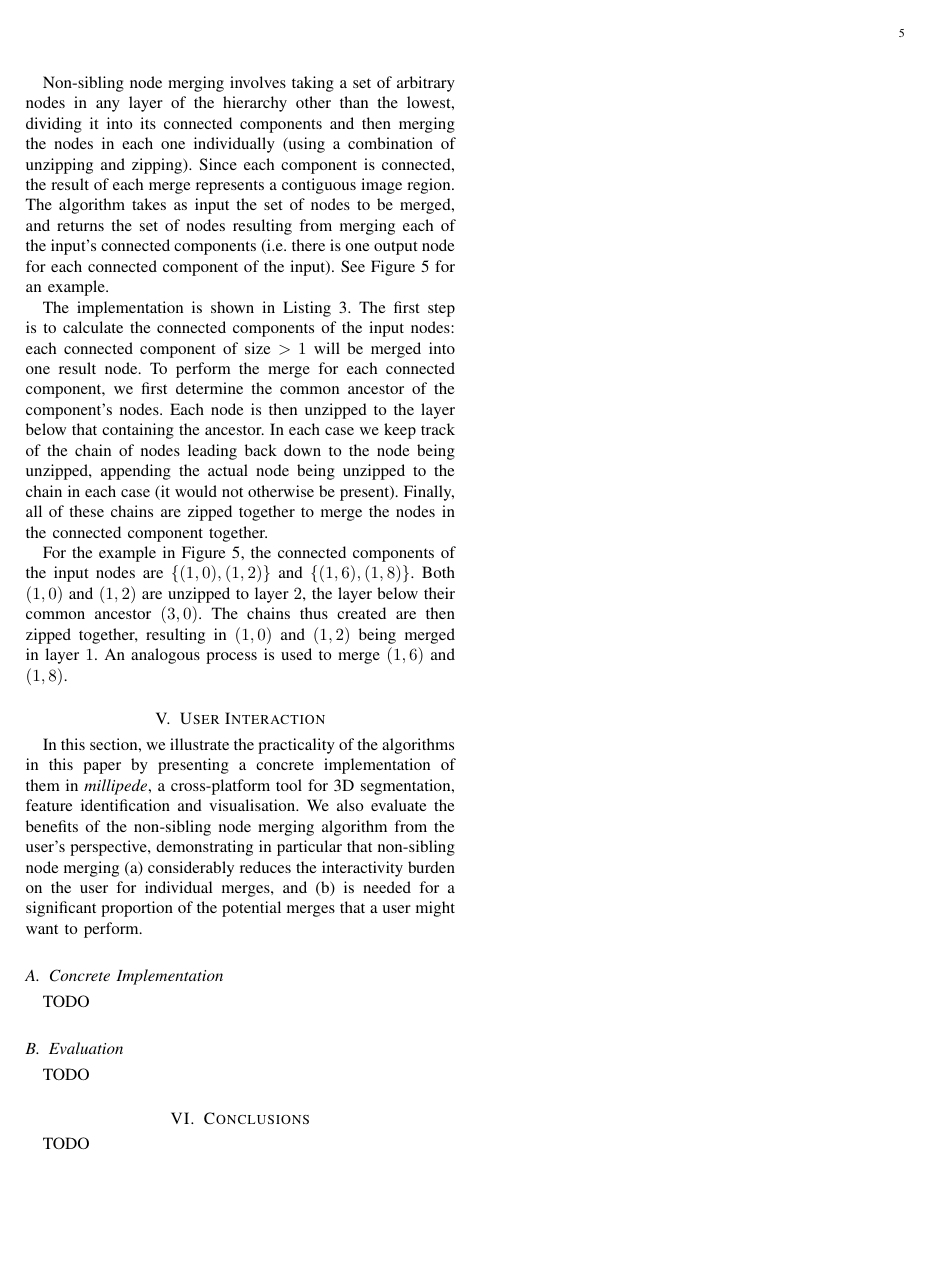
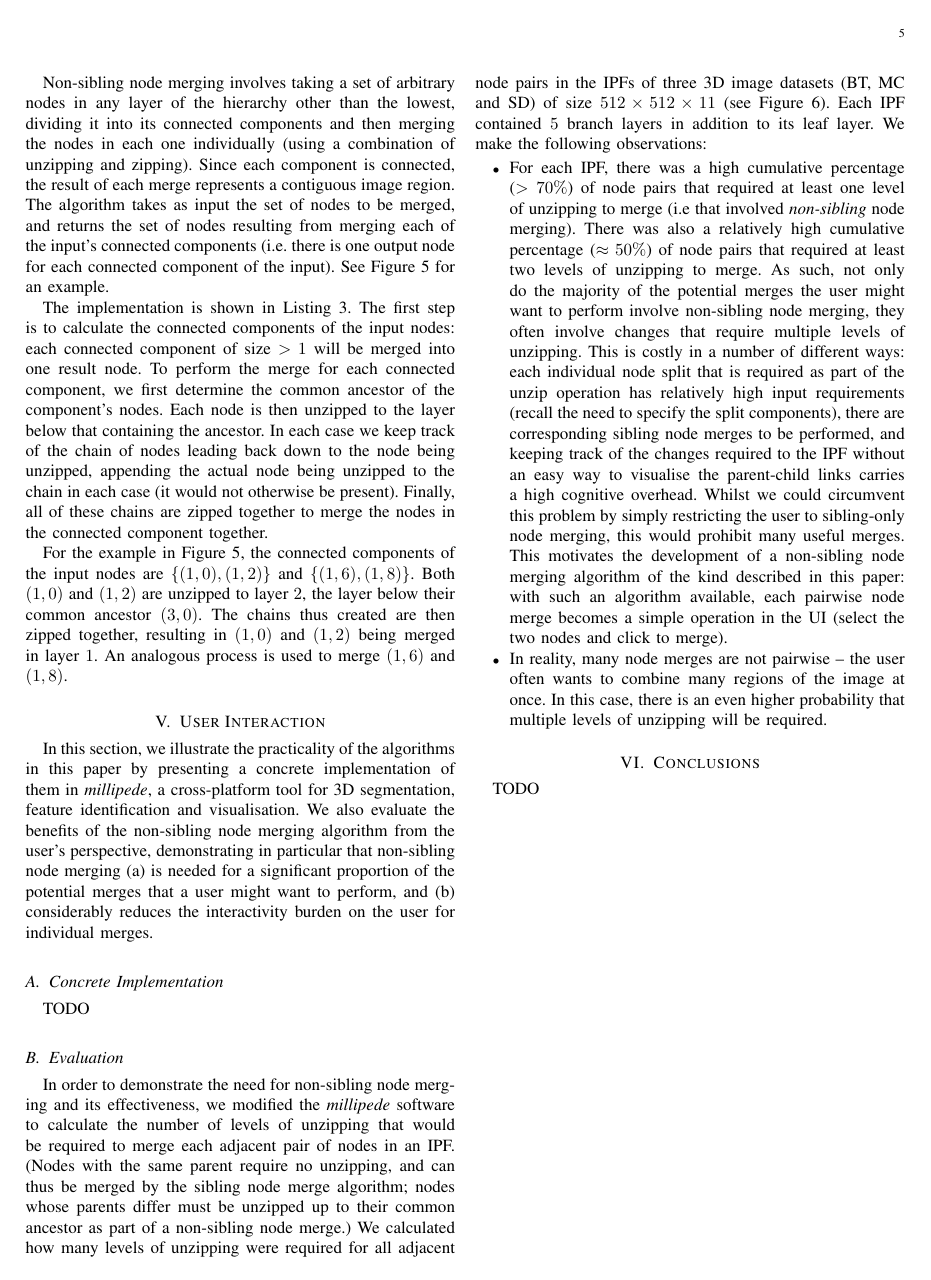
Before and after one commit to sgolodetz/ipfjournalpaper, a LaTeX paper (ipfjournalpaper.tex): page 5 of 9. Compiled offline with pdfLaTeX.

Commit message:
Write a first draft of the Evaluation section.

```diff
--- a/ipfjournalpaper.tex
+++ b/ipfjournalpaper.tex
@@ -388,7 +388,26 @@ TODO
 \stufigexx{width=.6\linewidth}{pairwisenodemerges.png}{The percentages of pairwise merges of nodes in various IPFs (all with $5$ branch layers) that require different levels of unzipping (see \S\ref{subsec:ui-evaluation}).}{fig:pairwisenodemerges}{p}
 %---
 
-TODO
+In order to demonstrate the need for non-sibling node merging and its effectiveness, we modified the \emph{millipede} software to calculate the number of levels of unzipping that would be required to merge each adjacent pair of nodes in an IPF. (Nodes with the same parent require no unzipping, and can thus be merged by the sibling node merge algorithm; nodes whose parents differ must be unzipped up to their common ancestor as part of a non-sibling node merge.) We calculated how many levels of unzipping were required for all adjacent node pairs in the IPFs of three 3D image datasets (BT, MC and SD) of size $512 \times 512 \times 11$ (see Figure~\ref{fig:pairwisenodemerges}). Each IPF contained $5$ branch layers in addition to its leaf layer. We make the following observations:
+%
+\begin{itemize}
+\item For each IPF, there was a high cumulative percentage ($> 70\%$) of node pairs that required at least one level of unzipping to merge (i.e~that involved \emph{non-sibling} node merging). There was also a relatively high cumulative percentage ($\approx 50\%$) of node pairs that required at least two levels of unzipping to merge. As such, not only do the majority of the potential merges the user might want to perform involve non-sibling node merging, they often involve changes that require multiple levels of unzipping. This is costly in a number of different ways: each individual node split that is required as part of the unzip operation has relatively high input requirements (recall the need to specify the split components), there are corresponding sibling node merges to be performed, and keeping track of the changes required to the IPF without an easy way to visualise the parent-child links carries a high cognitive overhead. Whilst we could circumvent this problem by simply restricting the user to sibling-only node merging, this would prohibit many useful merges. This motivates the development of a non-sibling node merging algorithm of the kind described in this paper: with such an algorithm available, each pairwise node merge becomes a simple operation in the UI (select the two nodes and click to merge).
+
+\item In reality, many node merges are not pairwise -- the user often wants to combine many regions of the image at once. In this case, there is an even higher probability that multiple levels of unzipping will be required.
+
+%To see why, let $P(n_1,...,n_k)$ be the probability that merging nodes $n_1,...,n_k$ will involve at least two levels of unzipping. Then (from the data) $P(n_i,n_j) \approx \frac{1}{2}$, and based on an assumption of independence:
+%
+%\[
+%P(n_1,...,n_k) = 1 - \frac{1}{2}^{{}^kC_2}
+%\]
+%
+%To see why, take the probability that the merge of two arbitrary adjacent nodes $n_i$ and $n_j$ will involve at least two levels of unzip to be around $\frac{1}{2}$, and make the reasonable (if not wholly true) assumption of independence between pairwise node merges. If $P(n_1,...,n_k)$ is the probability
+
+%Restricting the user to sibling-only node merging would thus prohibit the majority of the potential merges they might want to perform. Bearing in mind the relatively high input requirements for splitting nodes, and the consequent costs of performing a non-sibling node merge manually as a sequence of node splits and sibling node merges, there is hence a need for a less restrictive merge algorithm of the kind described in this paper.
+
+%\item For each IPF, there was also a relatively high cumulative percentage ($\approx 50\%$) of node pairs that required at least two levels of unzipping to merge. That is, around half of all the pairwise node merges the user might want to perform on the analysed IPFs would be particularly difficult and time-consuming to effect without non-sibling node merging. With non-sibling node merging, each pairwise node merge would be a simple operation in the UI (select the two nodes and click to merge), with the potential to
+\end{itemize}
+%
 
 %######################
 \section{Conclusions}
```
Also changed, not shown: ipfjournalpaper.tex (2 more changed lines).
